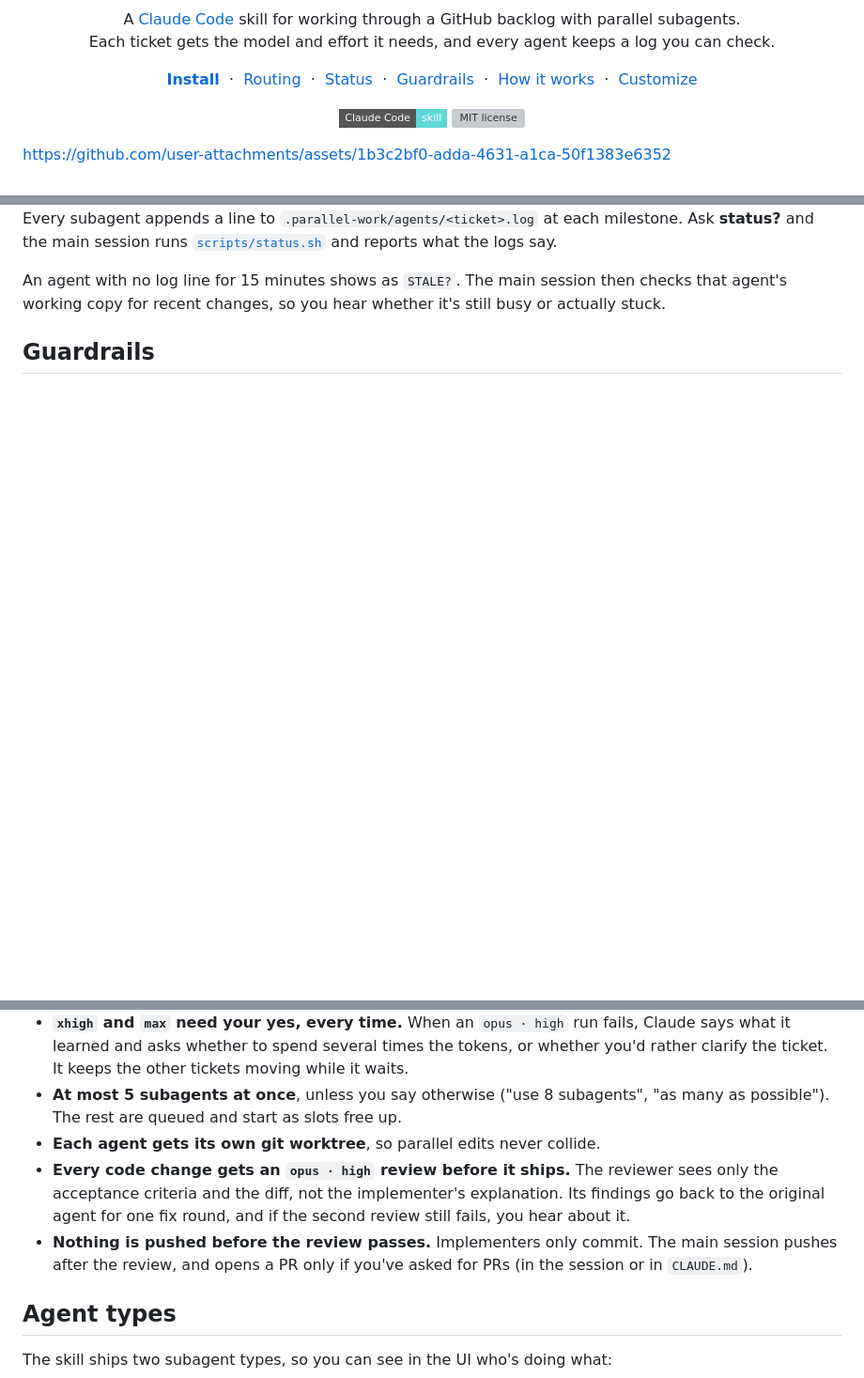
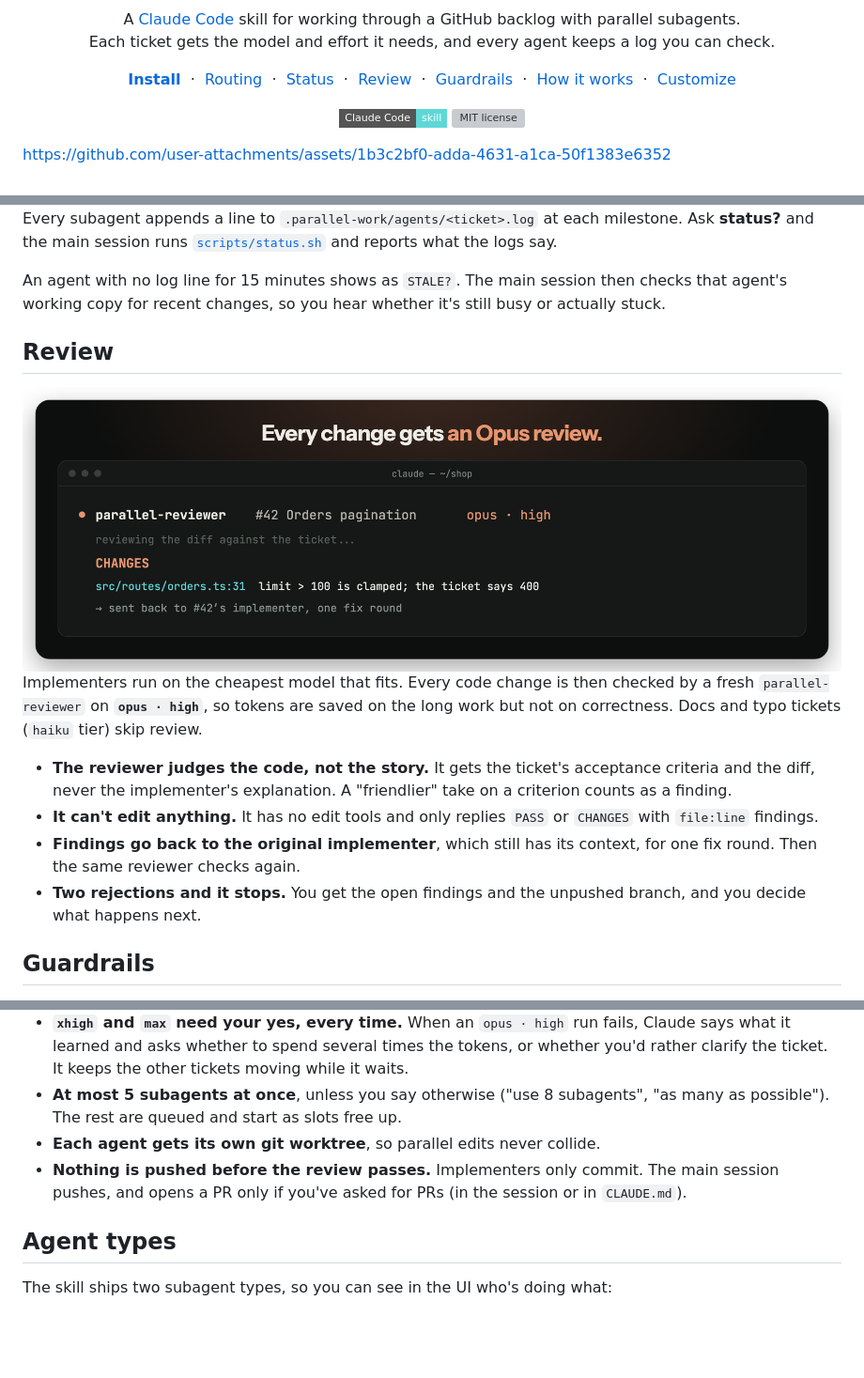
Before and after one commit to DannyKuk/parallel-work, a Markdown page: README.md, 3 parts joined by grey strips. Shown at 94% size. Rendered like a GitHub page; pictures changed too: .github/readme/review.png (added); badges without logos; blank space fills up the shorter version; grey boxes are pictures that could not be loaded.

Commit message:
README: Review section with image, matching the video's new review scene
Co-Authored-By: Claude Opus 5.5 <noreply@anthropic.com>

```diff
--- a/README.md
+++ b/README.md
@@ -11,6 +11,7 @@
   <a href="#install"><b>Install</b></a> &nbsp;·&nbsp;
   <a href="#routing">Routing</a> &nbsp;·&nbsp;
   <a href="#status">Status</a> &nbsp;·&nbsp;
+  <a href="#review">Review</a> &nbsp;·&nbsp;
   <a href="#guardrails">Guardrails</a> &nbsp;·&nbsp;
   <a href="#how-it-works">How it works</a> &nbsp;·&nbsp;
   <a href="#customize">Customize</a>
@@ -59,6 +60,17 @@ Every subagent appends a line to `.parallel-work/agents/<ticket>.log` at each mi
 
 An agent with no log line for 15 minutes shows as `STALE?`. The main session then checks that agent's working copy for recent changes, so you hear whether it's still busy or actually stuck.
 
+## Review
+
+<img src=".github/readme/review.png" alt="parallel-reviewer on opus high returns CHANGES: limit over 100 is clamped but the ticket says 400; sent back to the implementer" width="100%">
+
+Implementers run on the cheapest model that fits. Every code change is then checked by a fresh `parallel-reviewer` on **`opus · high`**, so tokens are saved on the long work but not on correctness. Docs and typo tickets (`haiku` tier) skip review.
+
+- **The reviewer judges the code, not the story.** It gets the ticket's acceptance criteria and the diff, never the implementer's explanation. A "friendlier" take on a criterion counts as a finding.
+- **It can't edit anything.** It has no edit tools and only replies `PASS` or `CHANGES` with `file:line` findings.
+- **Findings go back to the original implementer**, which still has its context, for one fix round. Then the same reviewer checks again.
+- **Two rejections and it stops.** You get the open findings and the unpushed branch, and you decide what happens next.
+
 ## Guardrails
 
 <img src=".github/readme/gate.png" alt="A question: Re-run #43 at xhigh? with options yes, or clarify the ticket first" width="100%">
@@ -66,8 +78,7 @@ An agent with no log line for 15 minutes shows as `STALE?`. The main session the
 - **`xhigh` and `max` need your yes, every time.** When an `opus · high` run fails, Claude says what it learned and asks whether to spend several times the tokens, or whether you'd rather clarify the ticket. It keeps the other tickets moving while it waits.
 - **At most 5 subagents at once**, unless you say otherwise ("use 8 subagents", "as many as possible"). The rest are queued and start as slots free up.
 - **Each agent gets its own git worktree**, so parallel edits never collide.
-- **Every code change gets an `opus · high` review before it ships.** The reviewer sees only the acceptance criteria and the diff, not the implementer's explanation. Its findings go back to the original agent for one fix round, and if the second review still fails, you hear about it.
-- **Nothing is pushed before the review passes.** Implementers only commit. The main session pushes after the review, and opens a PR only if you've asked for PRs (in the session or in `CLAUDE.md`).
+- **Nothing is pushed before the review passes.** Implementers only commit. The main session pushes, and opens a PR only if you've asked for PRs (in the session or in `CLAUDE.md`).
 
 ## Agent types
 
```
